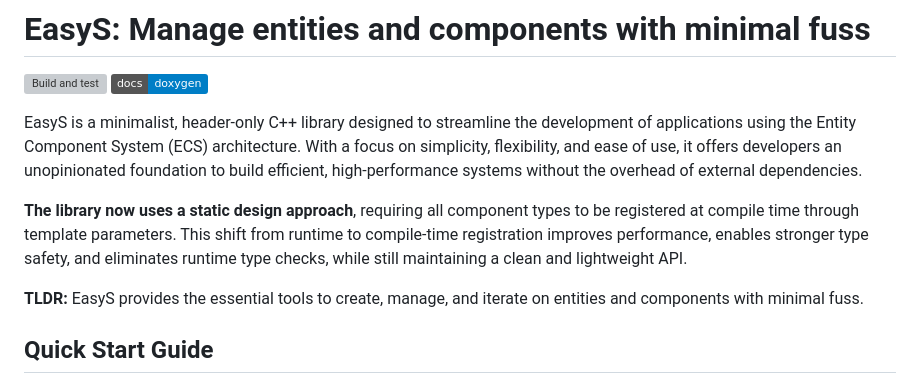
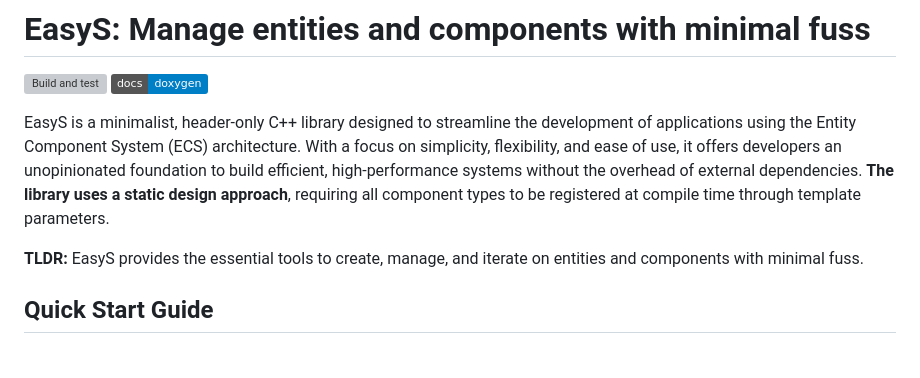
Before and after one commit to raphaelmayer/easys, a Markdown page: README.md, the part around one of its changes. Rendered like a GitHub page; badges without logos; blank space fills up the shorter version; grey boxes are pictures that could not be loaded.

```diff
--- a/README.md
+++ b/README.md
@@ -5,8 +5,7 @@
 [![Documentation](https://img.shields.io/badge/docs-doxygen-blue?style=flat&logo=github)](https://raphaelmayer.github.io/easys/)
 
 EasyS is a minimalist, header-only C++ library designed to streamline the development of applications using the Entity Component System (ECS) architecture. With a focus on simplicity, flexibility, and ease of use, it offers developers an unopinionated foundation to build efficient, high-performance systems without the overhead of external dependencies.
-
-**The library now uses a static design approach**, requiring all component types to be registered at compile time through template parameters. This shift from runtime to compile-time registration improves performance, enables stronger type safety, and eliminates runtime type checks, while still maintaining a clean and lightweight API.
+**The library uses a static design approach**, requiring all component types to be registered at compile time through template parameters.
 
 **TLDR:** EasyS provides the essential tools to create, manage, and iterate on entities and components with minimal fuss.
 
```
Also changed, not shown: other parts of README.md (+3 -1 lines).
